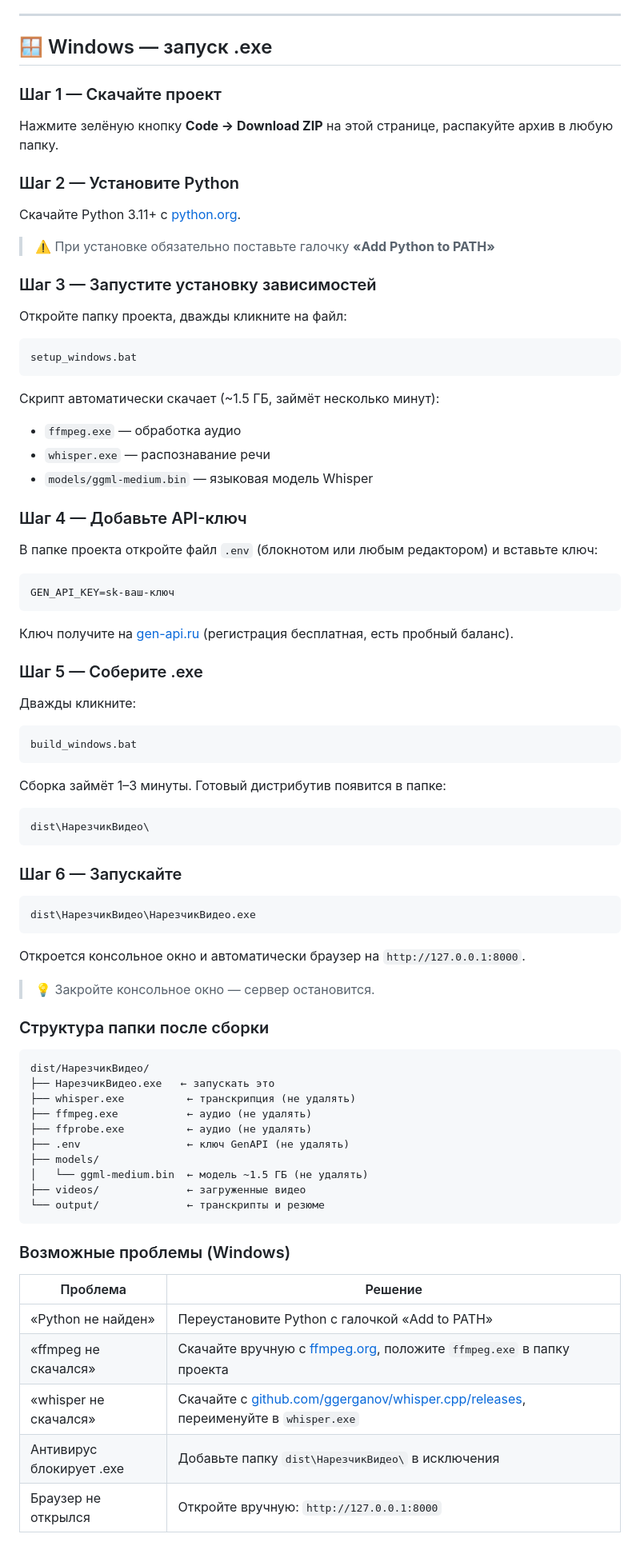
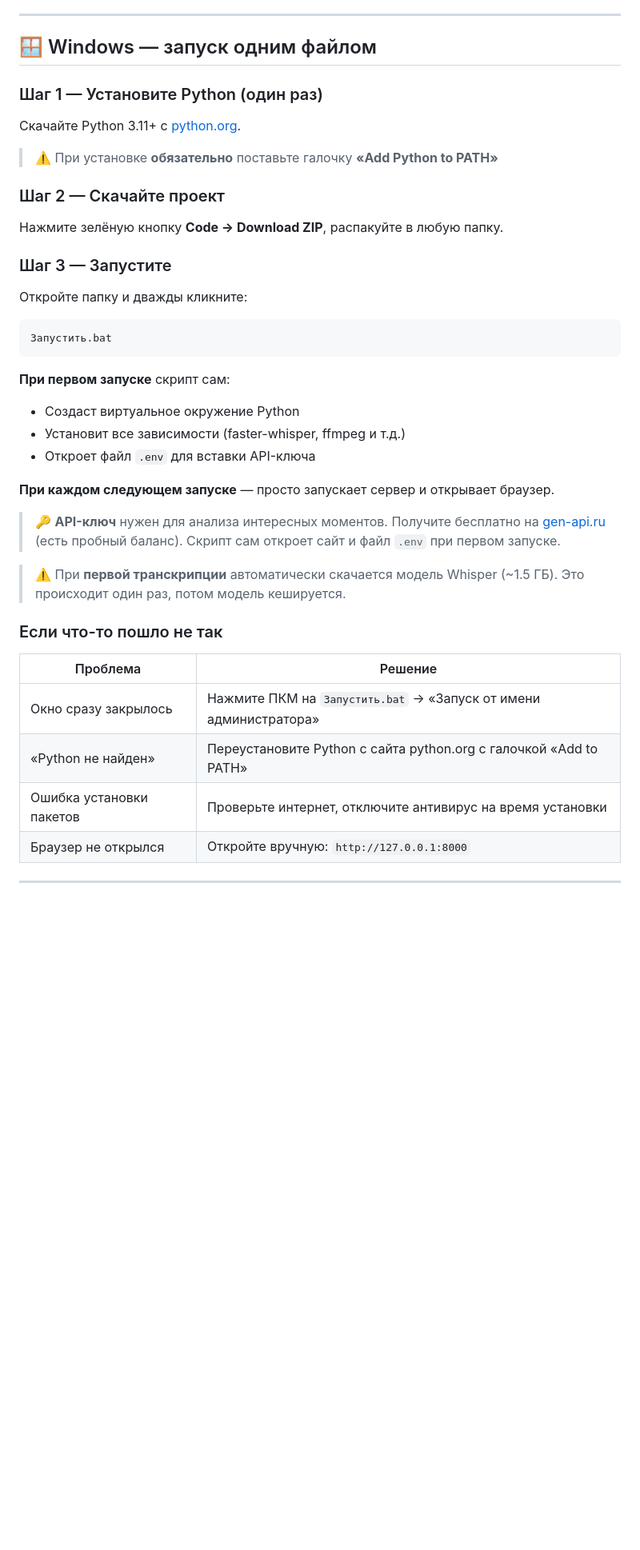
Before and after one commit to NakishN/video-cutter, a Markdown page: README.md, the part around the change. Shown at 80% size. Drawn GitHub-style; blank space fills up the shorter version.

Commit message:
docs: упростить инструкцию Windows — один Запустить.bat

````diff
--- a/README.md
+++ b/README.md
@@ -10,88 +10,47 @@
 
 ---
 
-## 🪟 Windows — запуск .exe
+## 🪟 Windows — запуск одним файлом
 
-### Шаг 1 — Скачайте проект
-
-Нажмите зелёную кнопку **Code → Download ZIP** на этой странице, распакуйте архив в любую папку.
-
-### Шаг 2 — Установите Python
+### Шаг 1 — Установите Python (один раз)
 
 Скачайте Python 3.11+ с [python.org](https://www.python.org/downloads/).
 
-> ⚠️ При установке обязательно поставьте галочку **«Add Python to PATH»**
+> ⚠️ При установке **обязательно** поставьте галочку **«Add Python to PATH»**
 
-### Шаг 3 — Запустите установку зависимостей
+### Шаг 2 — Скачайте проект
 
-Откройте папку проекта, дважды кликните на файл:
+Нажмите зелёную кнопку **Code → Download ZIP**, распакуйте в любую папку.
+
+### Шаг 3 — Запустите
+
+Откройте папку и дважды кликните:
 
 ```
-setup_windows.bat
+Запустить.bat
 ```
 
-Скрипт автоматически скачает (~1.5 ГБ, займёт несколько минут):
-- `ffmpeg.exe` — обработка аудио
-- `whisper.exe` — распознавание речи
-- `models/ggml-medium.bin` — языковая модель Whisper
+**При первом запуске** скрипт сам:
+- Создаст виртуальное окружение Python
+- Установит все зависимости (faster-whisper, ffmpeg и т.д.)
+- Откроет файл `.env` для вставки API-ключа
 
-### Шаг 4 — Добавьте API-ключ
+**При каждом следующем запуске** — просто запускает сервер и открывает браузер.
 
-В папке проекта откройте файл `.env` (блокнотом или любым редактором) и вставьте ключ:
+> 🔑 **API-ключ** нужен для анализа интересных моментов.
+> Получите бесплатно на [gen-api.ru](https://gen-api.ru) (есть пробный баланс).
+> Скрипт сам откроет сайт и файл `.env` при первом запуске.
 
-```
-GEN_API_KEY=sk-ваш-ключ
-```
+> ⚠️ При **первой транскрипции** автоматически скачается модель Whisper (~1.5 ГБ).
+> Это происходит один раз, потом модель кешируется.
 
-Ключ получите на [gen-api.ru](https://gen-api.ru) (регистрация бесплатная, есть пробный баланс).
-
-### Шаг 5 — Соберите .exe
-
-Дважды кликните:
-
-```
-build_windows.bat
-```
-
-Сборка займёт 1–3 минуты. Готовый дистрибутив появится в папке:
-
-```
-dist\НарезчикВидео\
-```
-
-### Шаг 6 — Запускайте
-
-```
-dist\НарезчикВидео\НарезчикВидео.exe
-```
-
-Откроется консольное окно и автоматически браузер на `http://127.0.0.1:8000`.
-
-> 💡 Закройте консольное окно — сервер остановится.
-
-### Структура папки после сборки
-
-```
-dist/НарезчикВидео/
-├── НарезчикВидео.exe   ← запускать это
-├── whisper.exe          ← транскрипция (не удалять)
-├── ffmpeg.exe           ← аудио (не удалять)
-├── ffprobe.exe          ← аудио (не удалять)
-├── .env                 ← ключ GenAPI (не удалять)
-├── models/
-│   └── ggml-medium.bin  ← модель ~1.5 ГБ (не удалять)
-├── videos/              ← загруженные видео
-└── output/              ← транскрипты и резюме
-```
-
-### Возможные проблемы (Windows)
+### Если что-то пошло не так
 
 | Проблема | Решение |
 |---|---|
-| «Python не найден» | Переустановите Python с галочкой «Add to PATH» |
-| «ffmpeg не скачался» | Скачайте вручную с [ffmpeg.org](https://ffmpeg.org/download.html), положите `ffmpeg.exe` в папку проекта |
-| «whisper не скачался» | Скачайте с [github.com/ggerganov/whisper.cpp/releases](https://github.com/ggerganov/whisper.cpp/releases), переименуйте в `whisper.exe` |
-| Антивирус блокирует .exe | Добавьте папку `dist\НарезчикВидео\` в исключения |
+| Окно сразу закрылось | Нажмите ПКМ на `Запустить.bat` → «Запуск от имени администратора» |
+| «Python не найден» | Переустановите Python с сайта python.org с галочкой «Add to PATH» |
+| Ошибка установки пакетов | Проверьте интернет, отключите антивирус на время установки |
 | Браузер не открылся | Откройте вручную: `http://127.0.0.1:8000` |
 
 ---
````
